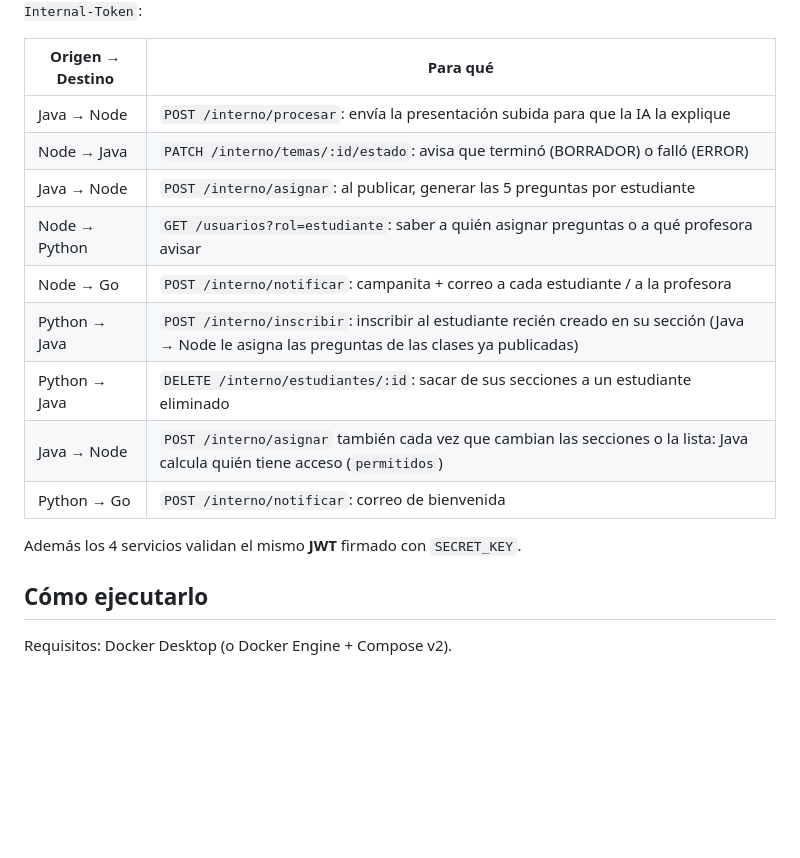
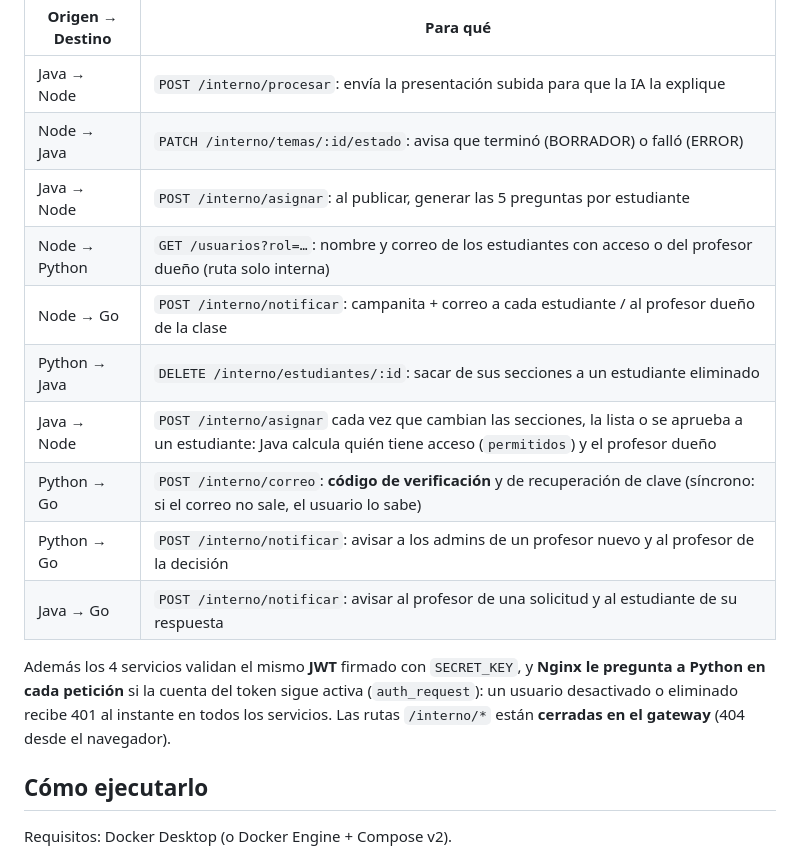
Before and after one commit to felixxcito/proyecto-final-felix-arocha, a Markdown page: README.md, the part around the change. GitHub-like rendering; blank space fills up the shorter version.

Commit message:
docs: README con las comunicaciones nuevas entre servicios y la verificacion del gateway
Se quita Python -> Java inscribir. Se agregan Python -> Go /interno/correo (codigos), Python -> Go (avisos al admin y al profesor) y Java -> Go (solicitudes). Se explica el auth_request de Nginx y que /interno esta cerrado en el gateway.

Co-Authored-By: Claude Sonnet 5.5 <noreply@anthropic.com>

```diff
--- a/README.md
+++ b/README.md
@@ -78,14 +78,15 @@ Las llamadas internas usan el nombre del servicio como host (`http://servicio-ia
 | Java → Node | `POST /interno/procesar`: envía la presentación subida para que la IA la explique |
 | Node → Java | `PATCH /interno/temas/:id/estado`: avisa que terminó (BORRADOR) o falló (ERROR) |
 | Java → Node | `POST /interno/asignar`: al publicar, generar las 5 preguntas por estudiante |
-| Node → Python | `GET /usuarios?rol=estudiante`: saber a quién asignar preguntas o a qué profesora avisar |
-| Node → Go | `POST /interno/notificar`: campanita + correo a cada estudiante / a la profesora |
-| Python → Java | `POST /interno/inscribir`: inscribir al estudiante recién creado en su sección (Java → Node le asigna las preguntas de las clases ya publicadas) |
+| Node → Python | `GET /usuarios?rol=…`: nombre y correo de los estudiantes con acceso o del profesor dueño (ruta solo interna) |
+| Node → Go | `POST /interno/notificar`: campanita + correo a cada estudiante / al profesor dueño de la clase |
 | Python → Java | `DELETE /interno/estudiantes/:id`: sacar de sus secciones a un estudiante eliminado |
-| Java → Node | `POST /interno/asignar` también cada vez que cambian las secciones o la lista: Java calcula quién tiene acceso (`permitidos`) |
-| Python → Go | `POST /interno/notificar`: correo de bienvenida |
+| Java → Node | `POST /interno/asignar` cada vez que cambian las secciones, la lista o se aprueba a un estudiante: Java calcula quién tiene acceso (`permitidos`) y el profesor dueño |
+| Python → Go | `POST /interno/correo`: **código de verificación** y de recuperación de clave (síncrono: si el correo no sale, el usuario lo sabe) |
+| Python → Go | `POST /interno/notificar`: avisar a los admins de un profesor nuevo y al profesor de la decisión |
+| Java → Go | `POST /interno/notificar`: avisar al profesor de una solicitud y al estudiante de su respuesta |
 
-Además los 4 servicios validan el mismo **JWT** firmado con `SECRET_KEY`.
+Además los 4 servicios validan el mismo **JWT** firmado con `SECRET_KEY`, y **Nginx le pregunta a Python en cada petición** si la cuenta del token sigue activa (`auth_request`): un usuario desactivado o eliminado recibe 401 al instante en todos los servicios. Las rutas `/interno/*` están **cerradas en el gateway** (404 desde el navegador).
 
 ## Cómo ejecutarlo
 
```
